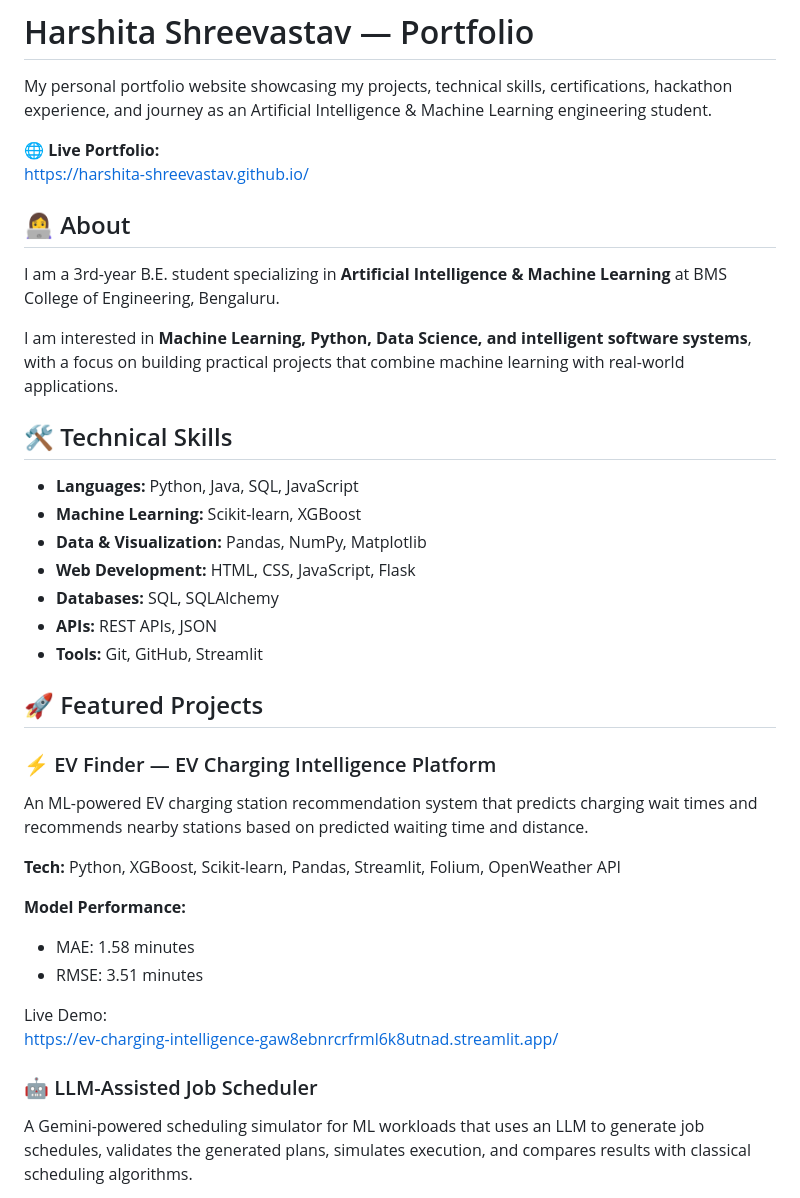
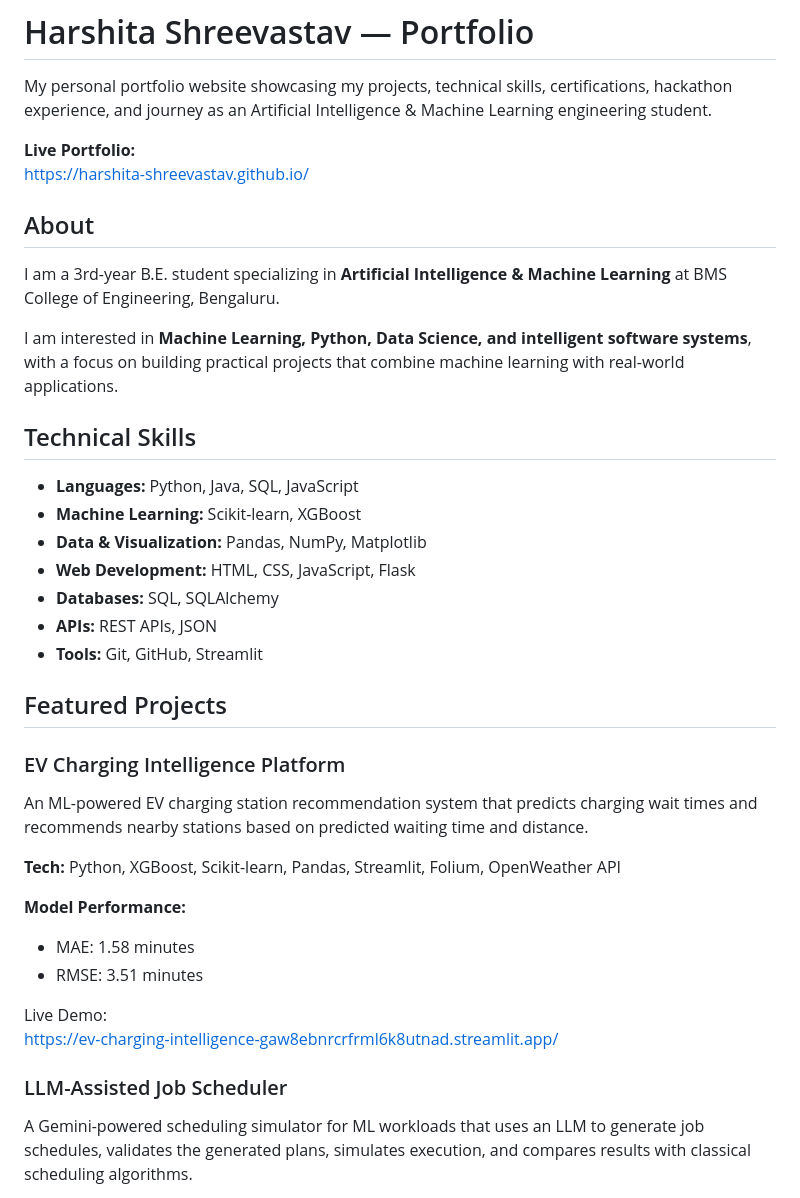
Before and after one commit to Harshita-Shreevastav/Harshita-Shreevastav, a Markdown page: README.md, the part around one of its changes. Rendered like a GitHub page.

```diff
--- a/README.md
+++ b/README.md
@@ -2,16 +2,16 @@
 
 My personal portfolio website showcasing my projects, technical skills, certifications, hackathon experience, and journey as an Artificial Intelligence & Machine Learning engineering student.
 
-🌐 **Live Portfolio:**
+ **Live Portfolio:**
 https://harshita-shreevastav.github.io/
 
-## 👩‍💻 About
+## About
 
 I am a 3rd-year B.E. student specializing in **Artificial Intelligence & Machine Learning** at BMS College of Engineering, Bengaluru.
 
 I am interested in **Machine Learning, Python, Data Science, and intelligent software systems**, with a focus on building practical projects that combine machine learning with real-world applications.
 
-## 🛠️ Technical Skills
+## Technical Skills
 
 - **Languages:** Python, Java, SQL, JavaScript
 - **Machine Learning:** Scikit-learn, XGBoost
@@ -21,9 +21,9 @@ I am interested in **Machine Learning, Python, Data Science, and intelligent sof
 - **APIs:** REST APIs, JSON
 - **Tools:** Git, GitHub, Streamlit
 
-## 🚀 Featured Projects
+## Featured Projects
 
-### ⚡ EV Finder — EV Charging Intelligence Platform
+### EV Charging Intelligence Platform
 
 An ML-powered EV charging station recommendation system that predicts charging wait times and recommends nearby stations based on predicted waiting time and distance.
 
@@ -36,7 +36,7 @@ An ML-powered EV charging station recommendation system that predicts charging w
 Live Demo:
 https://ev-charging-intelligence-gaw8ebnrcrfrml6k8utnad.streamlit.app/
 
-### 🤖 LLM-Assisted Job Scheduler
+### LLM-Assisted Job Scheduler
 
 A Gemini-powered scheduling simulator for ML workloads that uses an LLM to generate job schedules, validates the generated plans, simulates execution, and compares results with classical scheduling algorithms.
 
```
Also changed, not shown: other parts of README.md (+12 -9 lines).
